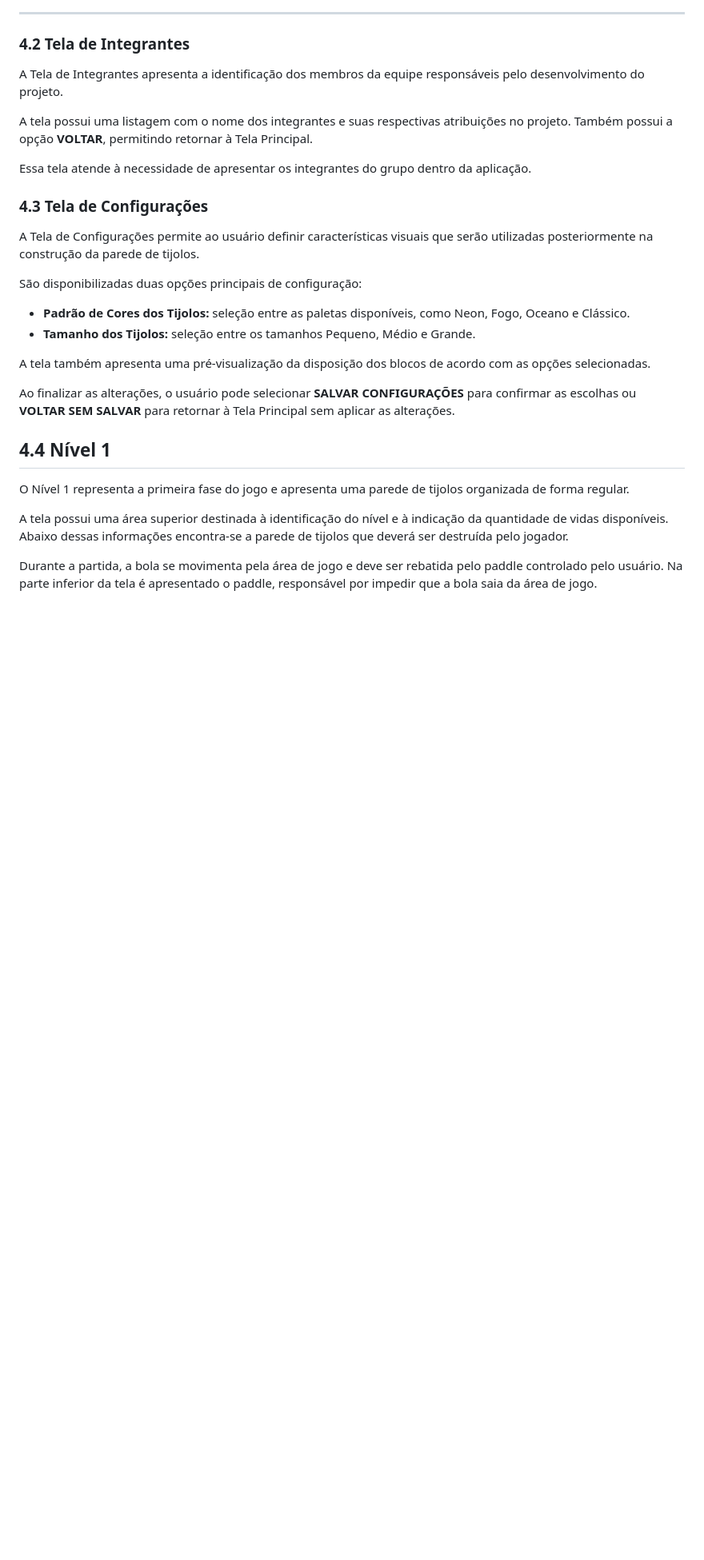
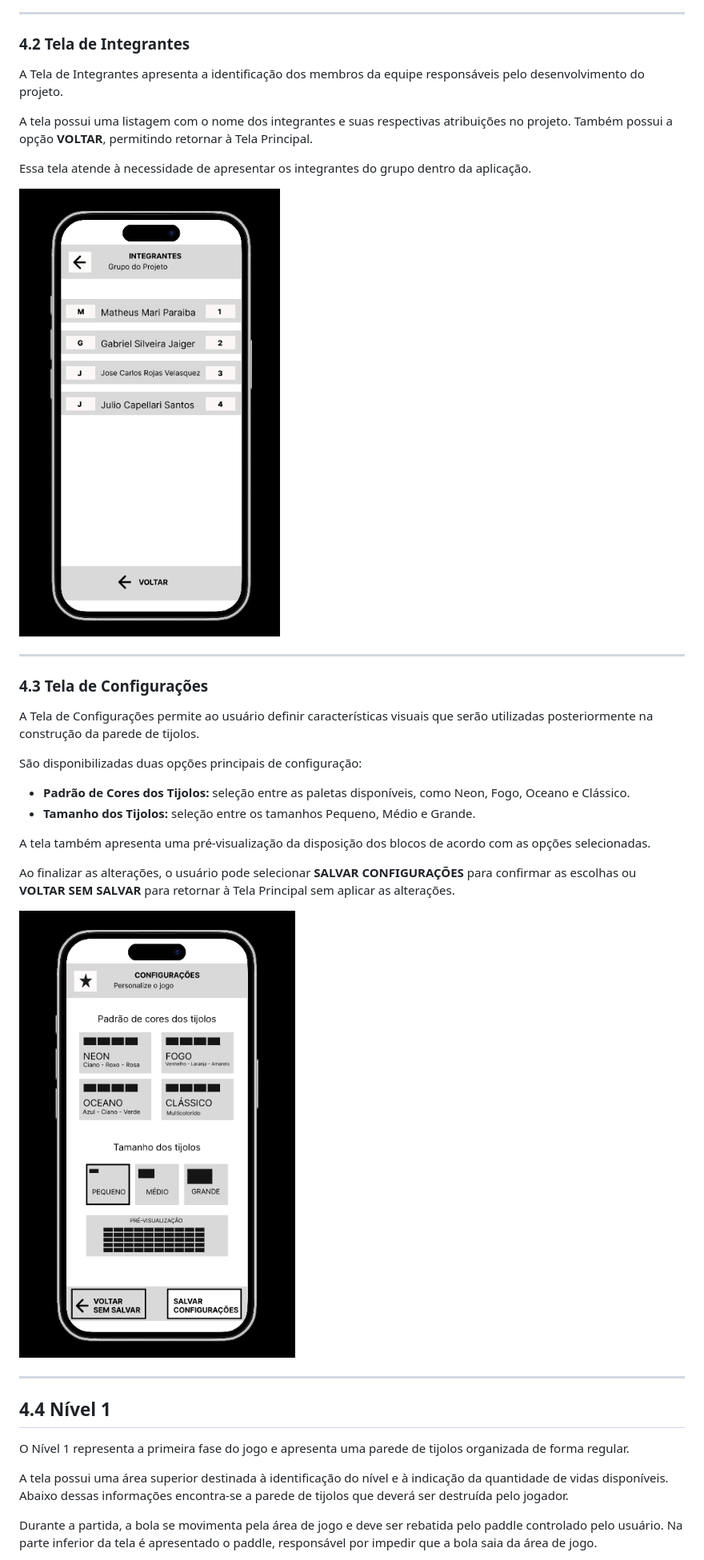
Before and after one commit to MMParaiba-collab/ProjetoIntegrador_Brick-Breaker, a Markdown page: docs/wireframes.md, the part around one of its changes. Shown at 80% size. Rendered like a GitHub page; blank space fills up the shorter version.

```diff
--- a/docs/wireframes.md
+++ b/docs/wireframes.md
@@ -56,6 +56,10 @@ A tela possui uma listagem com o nome dos integrantes e suas respectivas atribui
 
 Essa tela atende à necessidade de apresentar os integrantes do grupo dentro da aplicação.
 
+![Tela Integrantes](wireframes/integrantes.png)
+
+---
+
 ### 4.3 Tela de Configurações
 
 A Tela de Configurações permite ao usuário definir características visuais que serão utilizadas posteriormente na construção da parede de tijolos.
@@ -69,6 +73,10 @@ A tela também apresenta uma pré-visualização da disposição dos blocos de a
 
 Ao finalizar as alterações, o usuário pode selecionar **SALVAR CONFIGURAÇÕES** para confirmar as escolhas ou **VOLTAR SEM SALVAR** para retornar à Tela Principal sem aplicar as alterações.
 
+![Tela Configs](wireframes/configs.png)
+
+---
+
 
 ## 4.4 Nível 1
 
```
Also changed, not shown: other parts of docs/wireframes.md (+28 -0 lines).
